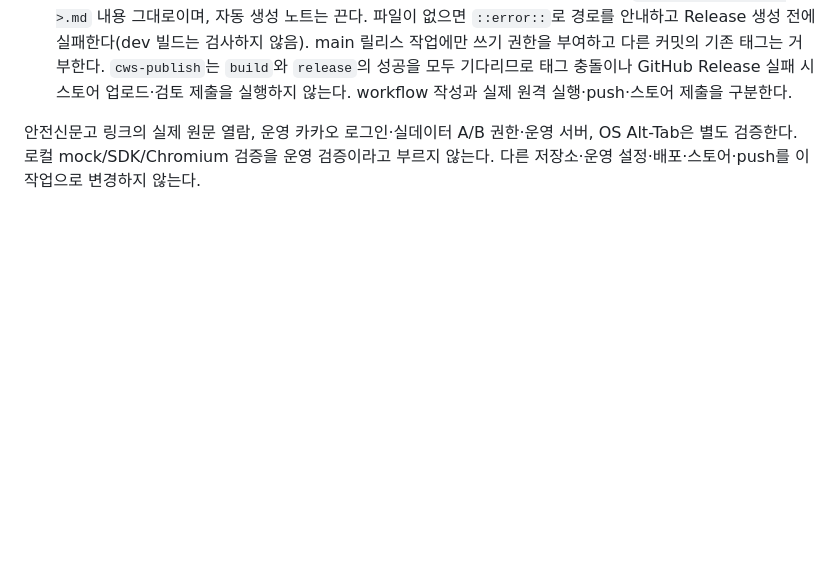
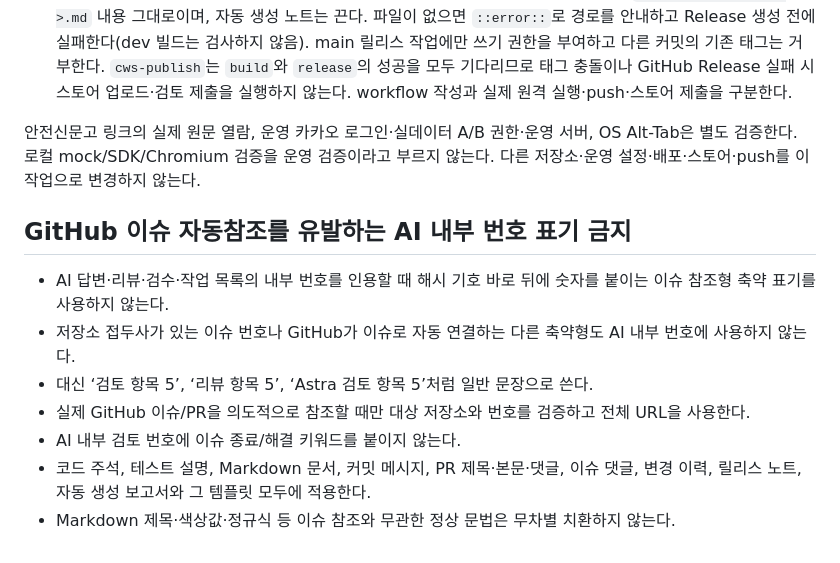
Before and after one commit to Fentanest/safetyreport-chromeextension, a Markdown page: CLAUDE.md, the part around the change. GitHub-like rendering; blank space fills up the shorter version.

Commit message:
docs: AI 내부 번호의 GitHub 자동참조 방지 규칙 추가

```diff
--- a/CLAUDE.md
+++ b/CLAUDE.md
@@ -20,3 +20,13 @@
 - 빌드·릴리스: `scripts/version.mjs`가 `VERSION`의 제품 버전을 검증하고 build manifest·ZIP·태그에 사용한다. `.github/workflows/build.yml`은 dev/main 수동 실행만 허용하며 push 트리거가 없다. `[self-hosted, Linux, X64, "235"]`, 공개 Supabase Variables 필수, 테스트·계약 검사 후 두 브랜치의 ZIP artifact를 1일 보관한다. dev는 태그·Release를 생성하지 않는다. main은 검증된 artifact를 받아 실행 커밋의 태그·GitHub Release를 생성한다. 본문은 기존 버전·커밋·ZIP 설치 안내 뒤 빈 줄과 계산된 태그의 `docs/releases/v<버전>.md` 내용 그대로이며, 자동 생성 노트는 끈다. 파일이 없으면 `::error::`로 경로를 안내하고 Release 생성 전에 실패한다(dev 빌드는 검사하지 않음). main 릴리스 작업에만 쓰기 권한을 부여하고 다른 커밋의 기존 태그는 거부한다. `cws-publish`는 `build`와 `release`의 성공을 모두 기다리므로 태그 충돌이나 GitHub Release 실패 시 스토어 업로드·검토 제출을 실행하지 않는다. workflow 작성과 실제 원격 실행·push·스토어 제출을 구분한다.
 
 안전신문고 링크의 실제 원문 열람, 운영 카카오 로그인·실데이터 A/B 권한·운영 서버, OS Alt-Tab은 별도 검증한다. 로컬 mock/SDK/Chromium 검증을 운영 검증이라고 부르지 않는다. 다른 저장소·운영 설정·배포·스토어·push를 이 작업으로 변경하지 않는다.
+
+## GitHub 이슈 자동참조를 유발하는 AI 내부 번호 표기 금지
+
+- AI 답변·리뷰·검수·작업 목록의 내부 번호를 인용할 때 해시 기호 바로 뒤에 숫자를 붙이는 이슈 참조형 축약 표기를 사용하지 않는다.
+- 저장소 접두사가 있는 이슈 번호나 GitHub가 이슈로 자동 연결하는 다른 축약형도 AI 내부 번호에 사용하지 않는다.
+- 대신 ‘검토 항목 5’, ‘리뷰 항목 5’, ‘Astra 검토 항목 5’처럼 일반 문장으로 쓴다.
+- 실제 GitHub 이슈/PR을 의도적으로 참조할 때만 대상 저장소와 번호를 검증하고 전체 URL을 사용한다.
+- AI 내부 검토 번호에 이슈 종료/해결 키워드를 붙이지 않는다.
+- 코드 주석, 테스트 설명, Markdown 문서, 커밋 메시지, PR 제목·본문·댓글, 이슈 댓글, 변경 이력, 릴리스 노트, 자동 생성 보고서와 그 템플릿 모두에 적용한다.
+- Markdown 제목·색상값·정규식 등 이슈 참조와 무관한 정상 문법은 무차별 치환하지 않는다.
```
Also changed, not shown: CHANGELOG.md (+5 -0 lines).
